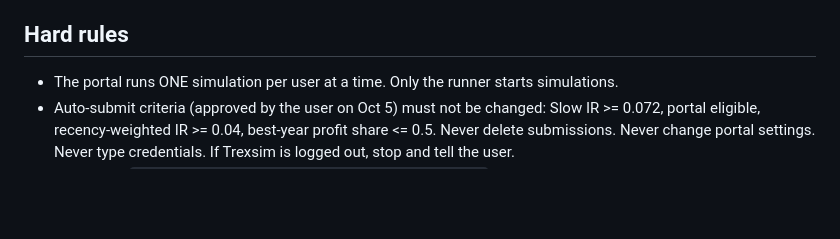
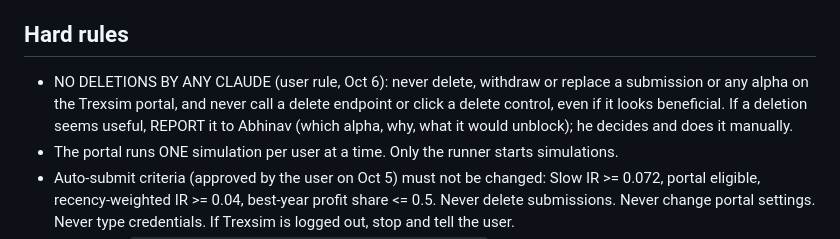
Before and after one commit to abhinavteja2005/trexquant-alpha-research, a Markdown page: CLAUDE.md, the part around the change. Rendered like a GitHub page; blank space fills up the shorter version.

Commit message:
Rule: no Claude may delete alphas/submissions; report to Abhinav instead
Co-Authored-By: Claude Opus 5.5 <noreply@anthropic.com>
Claude-Session: https://claude.ai/code/session_01VXVH2t4MFAia2c9gEazWBS

```diff
--- a/CLAUDE.md
+++ b/CLAUDE.md
@@ -20,6 +20,7 @@ Read first: `handoff/MEMORY.md` (state, lessons, top priority), then `README.md`
 Work like a senior stat-arb researcher: skeptical, numbers first.
 
 ## Hard rules
+- NO DELETIONS BY ANY CLAUDE (user rule, Oct 6): never delete, withdraw or replace a submission or any alpha on the Trexsim portal, and never call a delete endpoint or click a delete control, even if it looks beneficial. If a deletion seems useful, REPORT it to Abhinav (which alpha, why, what it would unblock); he decides and does it manually.
 - The portal runs ONE simulation per user at a time. Only the runner starts simulations.
 - Auto-submit criteria (approved by the user on Oct 5) must not be changed: Slow IR >= 0.072, portal eligible, recency-weighted IR >= 0.04, best-year profit share <= 0.5. Never delete submissions. Never change portal settings. Never type credentials. If Trexsim is logged out, stop and tell the user.
 - Do not use `trading_days_until_next_earnings_announcement` (possible look-ahead; broke in Slow mode).
```
Also changed, not shown: handoff/AUTORESEARCHER.md (+1 -0 lines), handoff/MEMORY.md (+1 -0 lines).
